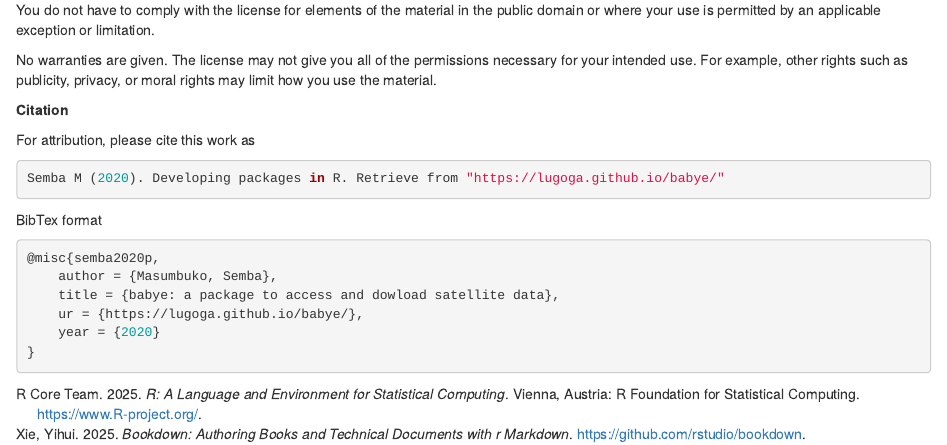
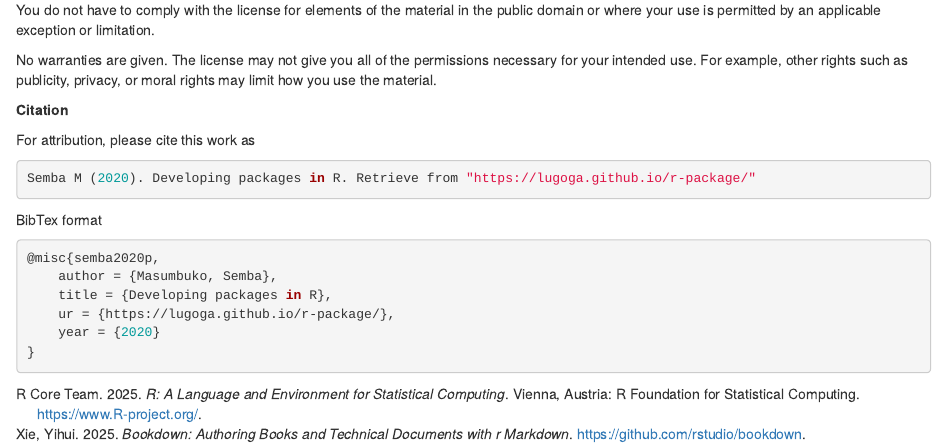
Before and after one commit to lugoga/r-package, an R Markdown document (index.Rmd): the page in a window 1100 px wide, from 1050 px down. Rendered offline with R 4.5, knitr and Pandoc, with nearby package versions; drawn as R Markdown's standard HTML page in place of the format the file asks for.

Commit message:
revised version

````diff
--- a/index.Rmd
+++ b/index.Rmd
@@ -95,15 +95,15 @@ knitr::write_bib(c(
 For attribution, please cite this work as
 
 ```{r, eval=FALSE}
-Semba M (2020). Developing packages in R. Retrieve from "https://lugoga.github.io/babye/"
+Semba M (2020). Developing packages in R. Retrieve from "https://lugoga.github.io/r-package/"
 ```
 
 BibTex format
 ```{r, eval=FALSE}
 @misc{semba2020p,
     author = {Masumbuko, Semba},
-    title = {babye: a package to access and dowload satellite data},
-    ur = {https://lugoga.github.io/babye/},
+    title = {Developing packages in R},
+    ur = {https://lugoga.github.io/r-package/},
     year = {2020}
 }
 ```
````
Also changed, not shown: README.md, index.html, 2 other files.
